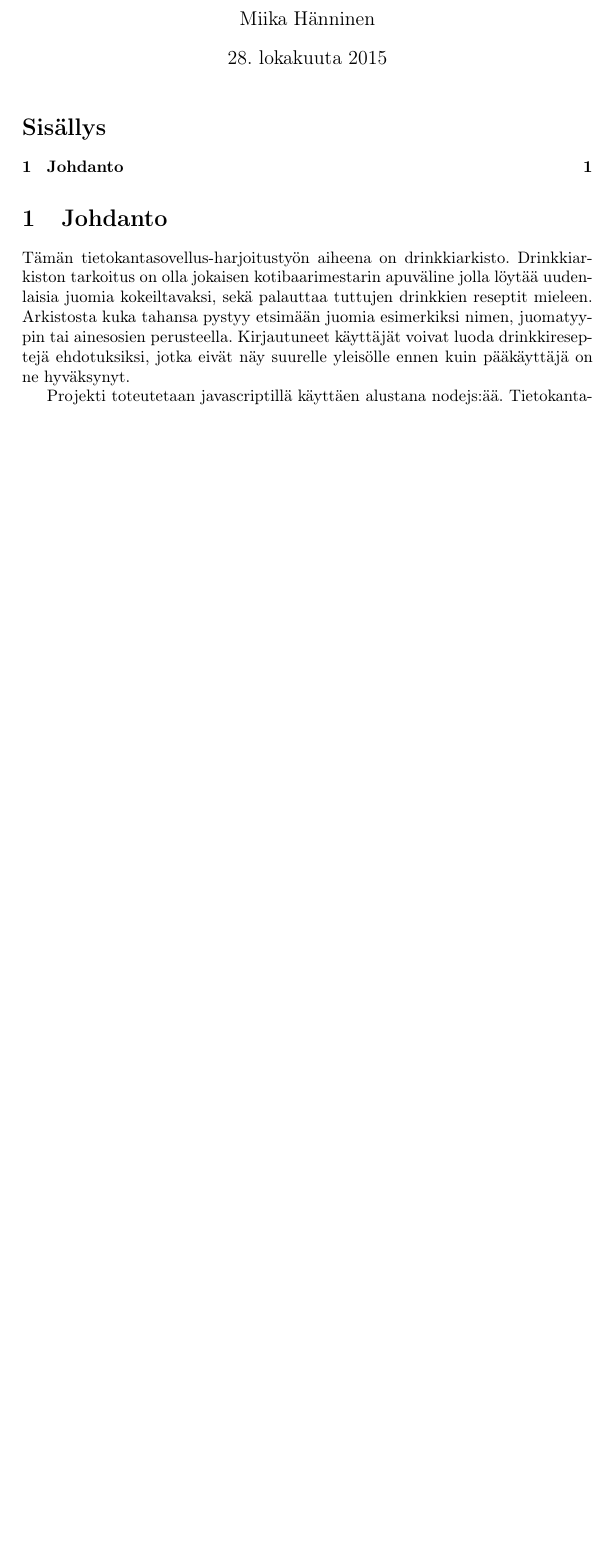
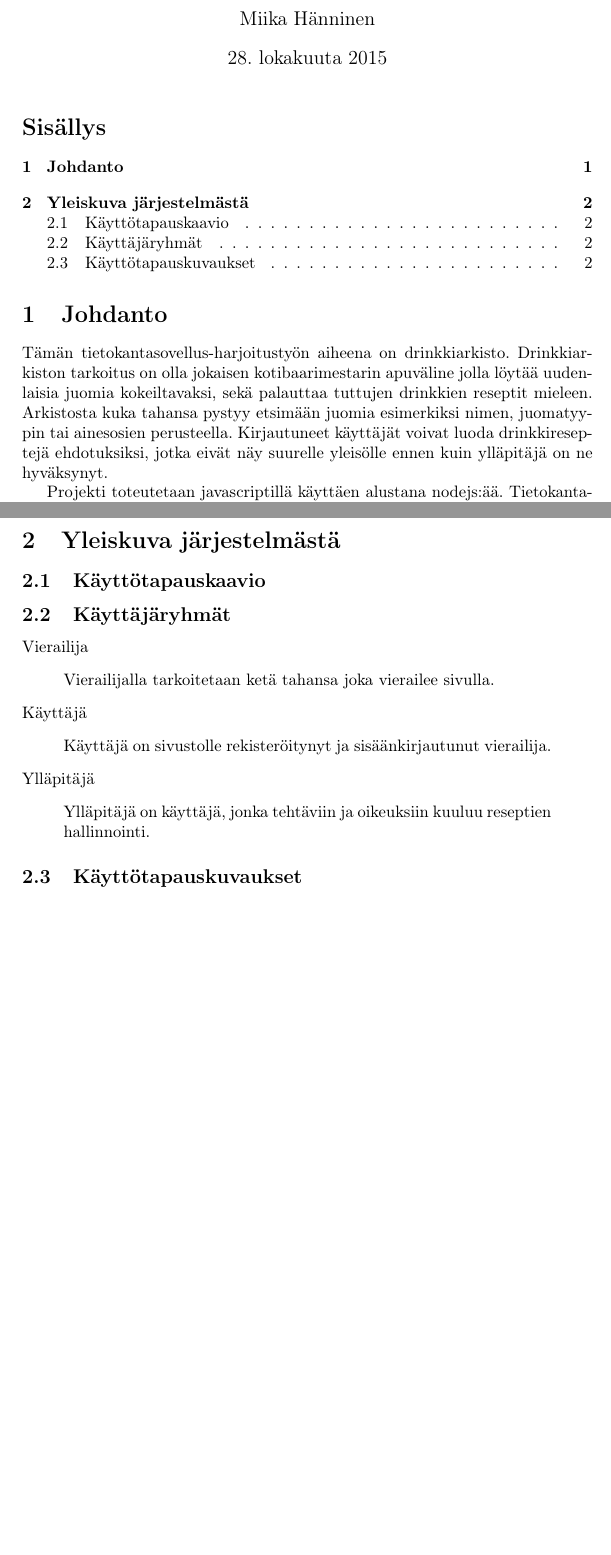
Before and after one commit to googol/drinkkiarkisto, a LaTeX document (doc/documentation.tex): part of the page before the commit and two parts of pages 1 and 2 of 2 after it, the two joined at a grey line, cut so that both start at the same text, the shorter picture padded with empty space. Compiled offline with pdfLaTeX.

Commit message:
Add user descriptions to documentation

```diff
--- a/doc/documentation.tex
+++ b/doc/documentation.tex
@@ -8,9 +8,27 @@
 \maketitle
 \tableofcontents
 \section{Johdanto}
-Tämän tietokantasovellus-harjoitustyön aiheena on drinkkiarkisto. Drinkkiarkiston tarkoitus on olla jokaisen kotibaarimestarin apuväline jolla löytää uudenlaisia juomia kokeiltavaksi, sekä palauttaa tuttujen drinkkien reseptit mieleen. Arkistosta kuka tahansa pystyy etsimään juomia esimerkiksi nimen, juomatyypin tai ainesosien perusteella. Kirjautuneet käyttäjät voivat luoda drinkkireseptejä ehdotuksiksi, jotka eivät näy suurelle yleisölle ennen kuin pääkäyttäjä on ne hyväksynyt.
+Tämän tietokantasovellus-harjoitustyön aiheena on drinkkiarkisto. Drinkkiarkiston tarkoitus on olla jokaisen kotibaarimestarin apuväline jolla löytää uudenlaisia juomia kokeiltavaksi, sekä palauttaa tuttujen drinkkien reseptit mieleen. Arkistosta kuka tahansa pystyy etsimään juomia esimerkiksi nimen, juomatyypin tai ainesosien perusteella. Kirjautuneet käyttäjät voivat luoda drinkkireseptejä ehdotuksiksi, jotka eivät näy suurelle yleisölle ennen kuin ylläpitäjä on ne hyväksynyt.
 
 Projekti toteutetaan javascriptillä käyttäen alustana nodejs:ää. Tietokantana toimii PostgreSQL. Web-frameworkina toimii express. Dokumentaatio kirjoitetaan latexilla. Sovellus ei vaadi käyttäjän selaimelta javascript-tukea. Sovelluksen kehittämisen helpottamiseksi projektille on vagrant-konfiguraatio. Vagrant luo virtuaalikoneen joka vastaa mahdollisimman paljon tuotantoympäristöä ja sisältää kaiken tarpeellisen sovelluksen ajamiseen.
 
 Valmis ohjelmisto ajetaan herokussa. Jatkuvan integroinnin palvelu Travis kääntää uuden version ohjelmistosta aina kun githubiin pushataan uusi versio lähdekoodista, ja siirtää sen suoraan herokuun.
+\pagebreak
+\section{Yleiskuva järjestelmästä}
+\subsection{Käyttötapauskaavio}
+\subsection{Käyttäjäryhmät}
+Vierailija
+\begin{quote}
+  Vierailijalla tarkoitetaan ketä tahansa joka vierailee sivulla.
+\end{quote}
+Käyttäjä
+\begin{quote}
+  Käyttäjä on sivustolle rekisteröitynyt ja sisäänkirjautunut vierailija.
+\end{quote}
+Ylläpitäjä
+\begin{quote}
+  Ylläpitäjä on käyttäjä, jonka tehtäviin ja oikeuksiin kuuluu reseptien hallinnointi.
+\end{quote}
+
+\subsection{Käyttötapauskuvaukset}
 \end{document}
```
